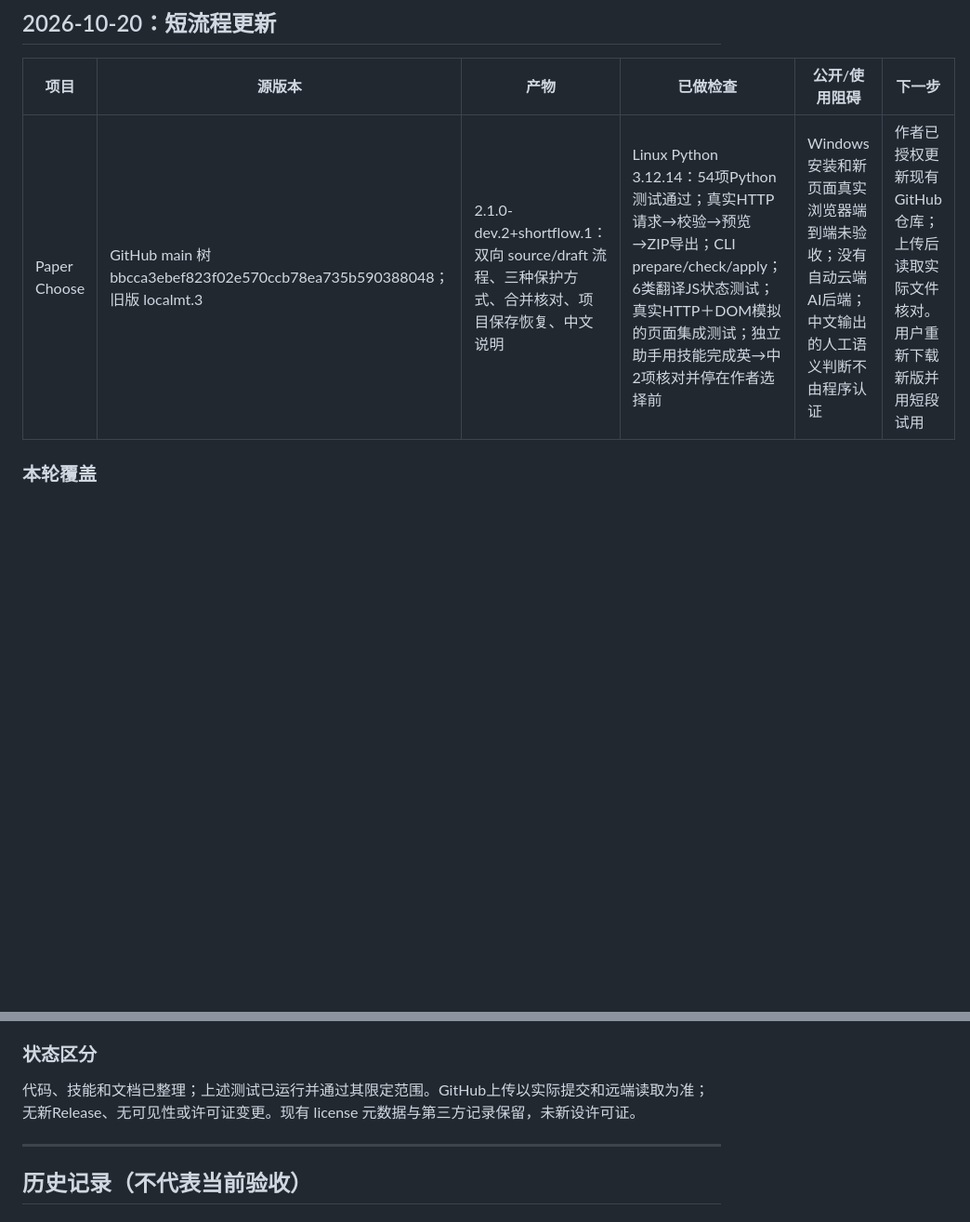
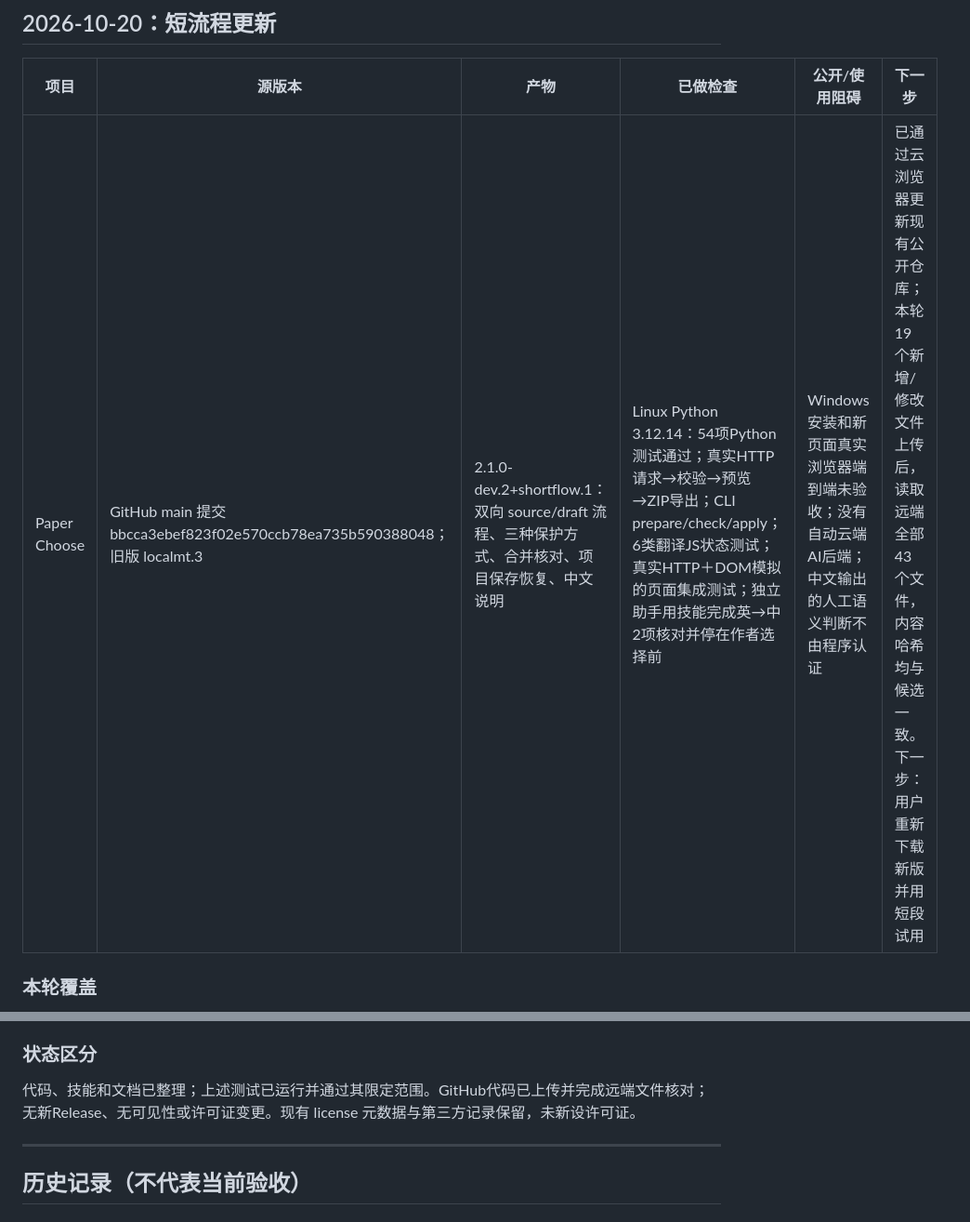
Before and after one commit to guonelson399-dev/paper-choose, a Markdown page: docs/CANDIDATE_STATUS.md, 2 parts joined by grey strips. Shown at 93% size. Drawn GitHub-style; blank space fills up the shorter version.

Commit message:
docs: 记录短流程已上传及43个远端文件核对结果

```diff
--- a/docs/CANDIDATE_STATUS.md
+++ b/docs/CANDIDATE_STATUS.md
@@ -4,7 +4,7 @@
 
 | 项目 | 源版本 | 产物 | 已做检查 | 公开/使用阻碍 | 下一步 |
 |---|---|---|---|---|---|
-| Paper Choose | GitHub main 树 bbcca3ebef823f02e570ccb78ea735b590388048；旧版 localmt.3 | 2.1.0-dev.2+shortflow.1：双向 source/draft 流程、三种保护方式、合并核对、项目保存恢复、中文说明 | Linux Python 3.12.14：54项Python测试通过；真实HTTP请求→校验→预览→ZIP导出；CLI prepare/check/apply；6类翻译JS状态测试；真实HTTP＋DOM模拟的页面集成测试；独立助手用技能完成英→中2项核对并停在作者选择前 | Windows安装和新页面真实浏览器端到端未验收；没有自动云端AI后端；中文输出的人工语义判断不由程序认证 | 作者已授权更新现有GitHub仓库；上传后读取实际文件核对。用户重新下载新版并用短段试用 |
+| Paper Choose | GitHub main 提交 bbcca3ebef823f02e570ccb78ea735b590388048；旧版 localmt.3 | 2.1.0-dev.2+shortflow.1：双向 source/draft 流程、三种保护方式、合并核对、项目保存恢复、中文说明 | Linux Python 3.12.14：54项Python测试通过；真实HTTP请求→校验→预览→ZIP导出；CLI prepare/check/apply；6类翻译JS状态测试；真实HTTP＋DOM模拟的页面集成测试；独立助手用技能完成英→中2项核对并停在作者选择前 | Windows安装和新页面真实浏览器端到端未验收；没有自动云端AI后端；中文输出的人工语义判断不由程序认证 | 已通过云浏览器更新现有公开仓库；本轮19个新增/修改文件上传后，读取远端全部43个文件，内容哈希均与候选一致。下一步：用户重新下载新版并用短段试用 |
 
 ### 本轮覆盖
 
@@ -19,7 +19,7 @@
 
 ### 状态区分
 
-代码、技能和文档已整理；上述测试已运行并通过其限定范围。GitHub上传以实际提交和远端读取为准；无新Release、无可见性或许可证变更。现有 license 元数据与第三方记录保留，未新设许可证。
+代码、技能和文档已整理；上述测试已运行并通过其限定范围。GitHub代码已上传并完成远端文件核对；无新Release、无可见性或许可证变更。现有 license 元数据与第三方记录保留，未新设许可证。
 
 ---
 
```
